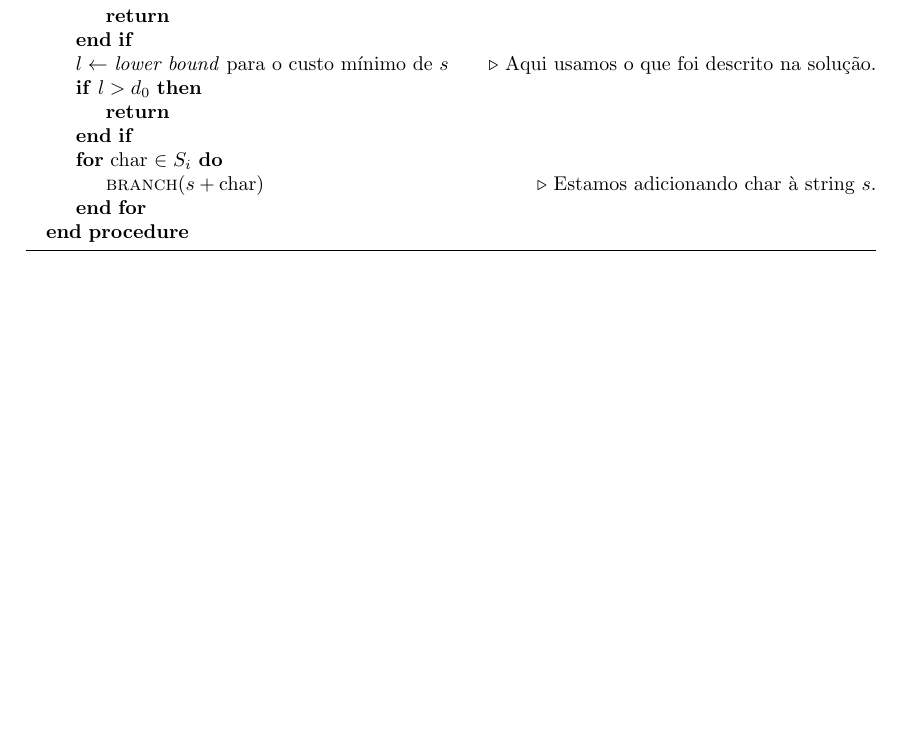
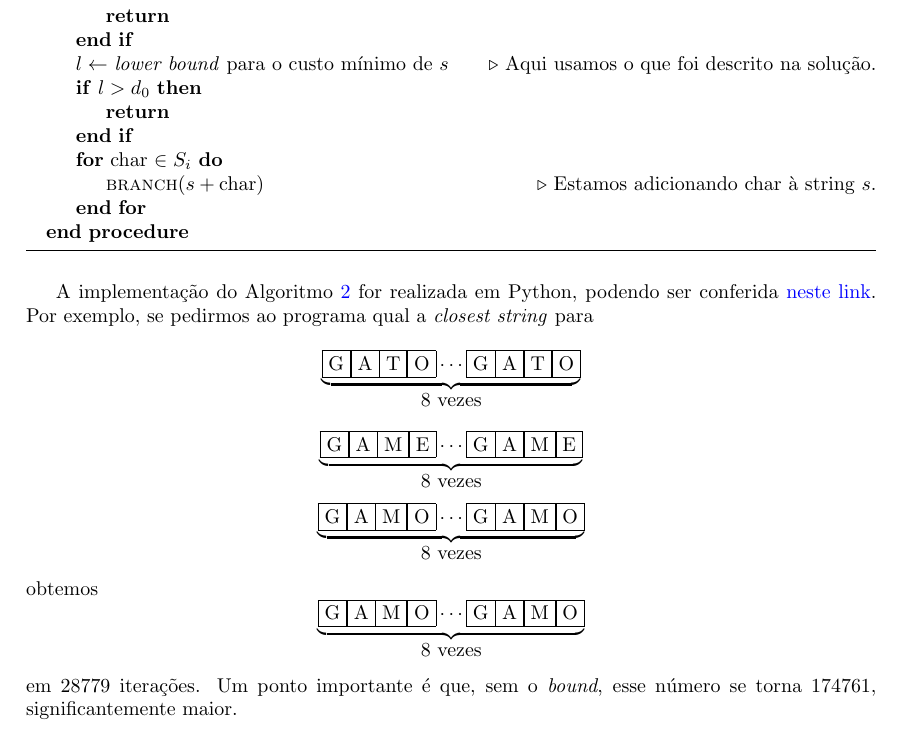
Before and after one commit to lucasresck/data-structures-algorithms, a LaTeX document (intractable_problems/partial_project/main.tex, which reads intractable_problems/partial_project/task_3.tex): part of page 4 of 5, cut so that both start at the same text, the shorter picture padded with empty space. Compiled offline with pdfLaTeX.

Commit message:
Add example

```diff
--- a/intractable_problems/partial_project/task_3.tex
+++ b/intractable_problems/partial_project/task_3.tex
@@ -50,3 +50,10 @@ O Algoritmo \ref{alg:tree} descreve um pseudocódigo para essa solução.
         \EndProcedure
     \end{algorithmic}
 \end{algorithm}
+
+A implementação do Algoritmo \ref{alg:tree} for realizada em Python, podendo ser conferida \href{https://github.com/lucasresck/data-structures-algorithms/blob/main/intractable_problems/scripts/closest_string_tree.py}{neste link}. Por exemplo, se pedirmos ao programa qual a \textit{closest string} para
+\[\overset{\underbrace{\text{\fbox{G}\fbox{A}\fbox{T}\fbox{O}}\cdots\text{\fbox{G}\fbox{A}\fbox{T}\fbox{O}}}}{\text{8 vezes}}\]
+\[\overset{\underbrace{\text{\fbox{G}\fbox{A}\fbox{M}\fbox{E}}\cdots\text{\fbox{G}\fbox{A}\fbox{M}\fbox{E}}}}{\text{8 vezes}}\]
+\[\overset{\underbrace{\text{\fbox{G}\fbox{A}\fbox{M}\fbox{O}}\cdots\text{\fbox{G}\fbox{A}\fbox{M}\fbox{O}}}}{\text{8 vezes}}\]
+obtemos
+\[\overset{\underbrace{\text{\fbox{G}\fbox{A}\fbox{M}\fbox{O}}\cdots\text{\fbox{G}\fbox{A}\fbox{M}\fbox{O}}}}{\text{8 vezes}}\] em 28779 iterações. Um ponto importante é que, sem o \textit{bound}, esse número se torna 174761, significantemente maior.
```
